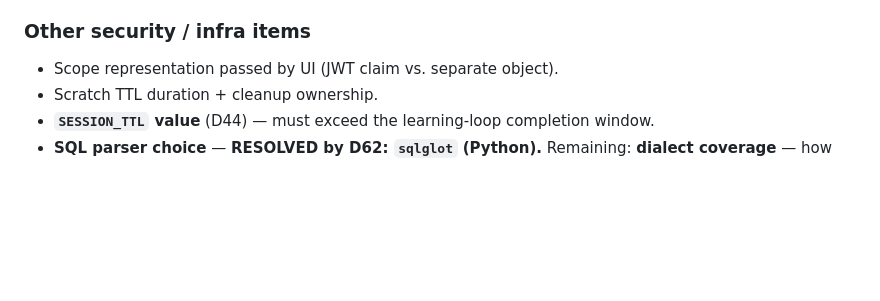
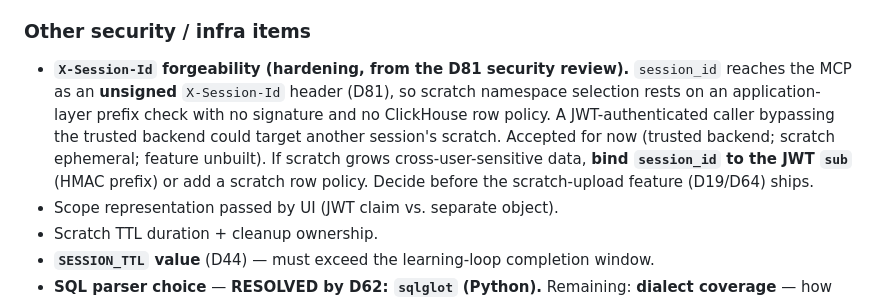
Before and after one commit to kalpesh22-21/data-analysis-agent, a Markdown page: docs/decisions/OPEN-QUESTIONS.md, the part around the change. Rendered like a GitHub page; blank space fills up the shorter version.

```diff
--- a/docs/decisions/OPEN-QUESTIONS.md
+++ b/docs/decisions/OPEN-QUESTIONS.md
@@ -160,6 +160,13 @@ decision, not an MCP concern.
 
 ### Other security / infra items
 
+- **`X-Session-Id` forgeability (hardening, from the D81 security review).** `session_id` reaches the
+  MCP as an **unsigned** `X-Session-Id` header (D81), so scratch namespace selection rests on an
+  application-layer prefix check with no signature and no ClickHouse row policy. A JWT-authenticated
+  caller bypassing the trusted backend could target another session's scratch. Accepted for now
+  (trusted backend; scratch ephemeral; feature unbuilt). If scratch grows cross-user-sensitive data,
+  **bind `session_id` to the JWT `sub`** (HMAC prefix) or add a scratch row policy. Decide before the
+  scratch-upload feature (D19/D64) ships.
 - Scope representation passed by UI (JWT claim vs. separate object).
 - Scratch TTL duration + cleanup ownership.
 - **`SESSION_TTL` value** (D44) — must exceed the learning-loop completion window.
```
Also changed, not shown: docs/decisions/DECISIONS.md (+43 -0 lines).
